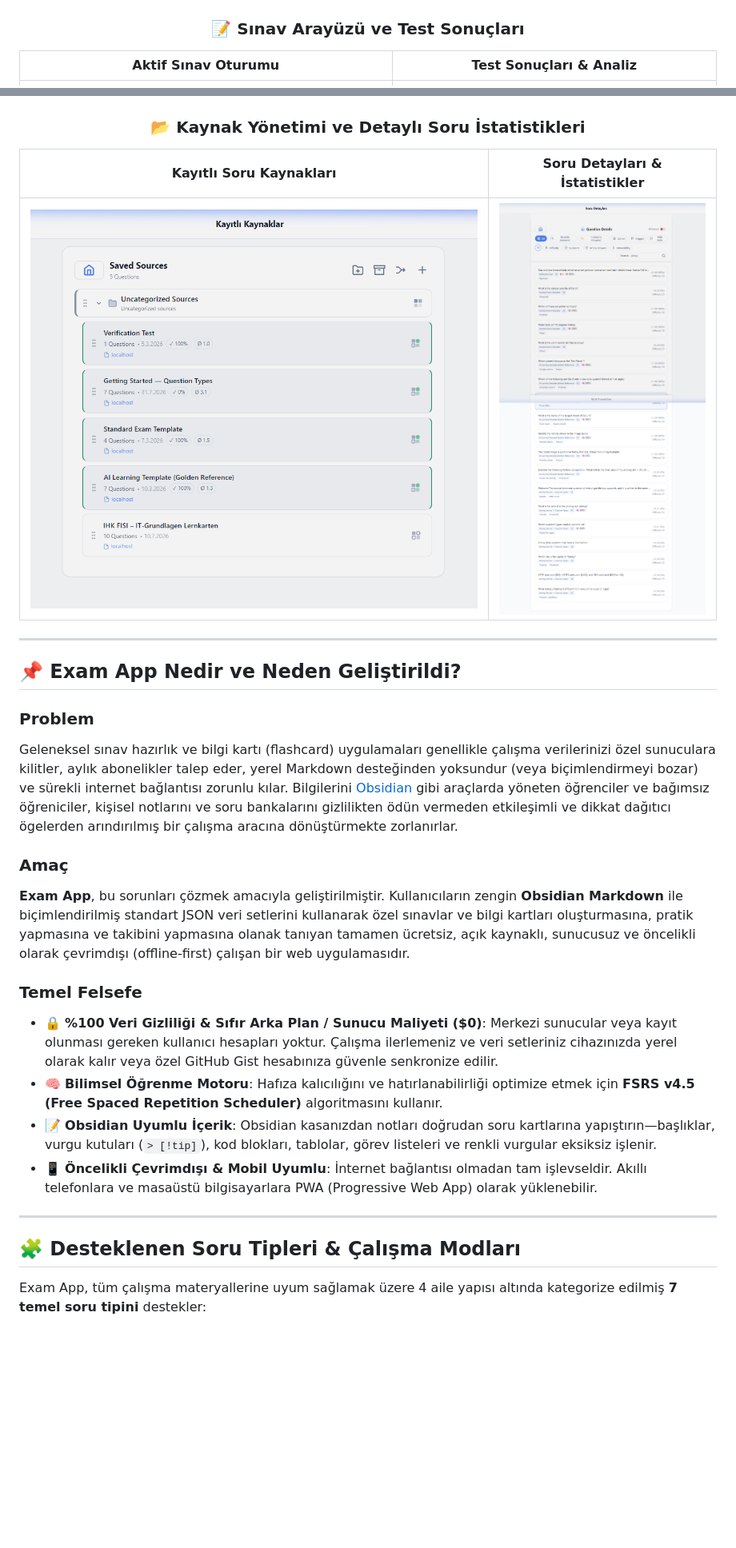
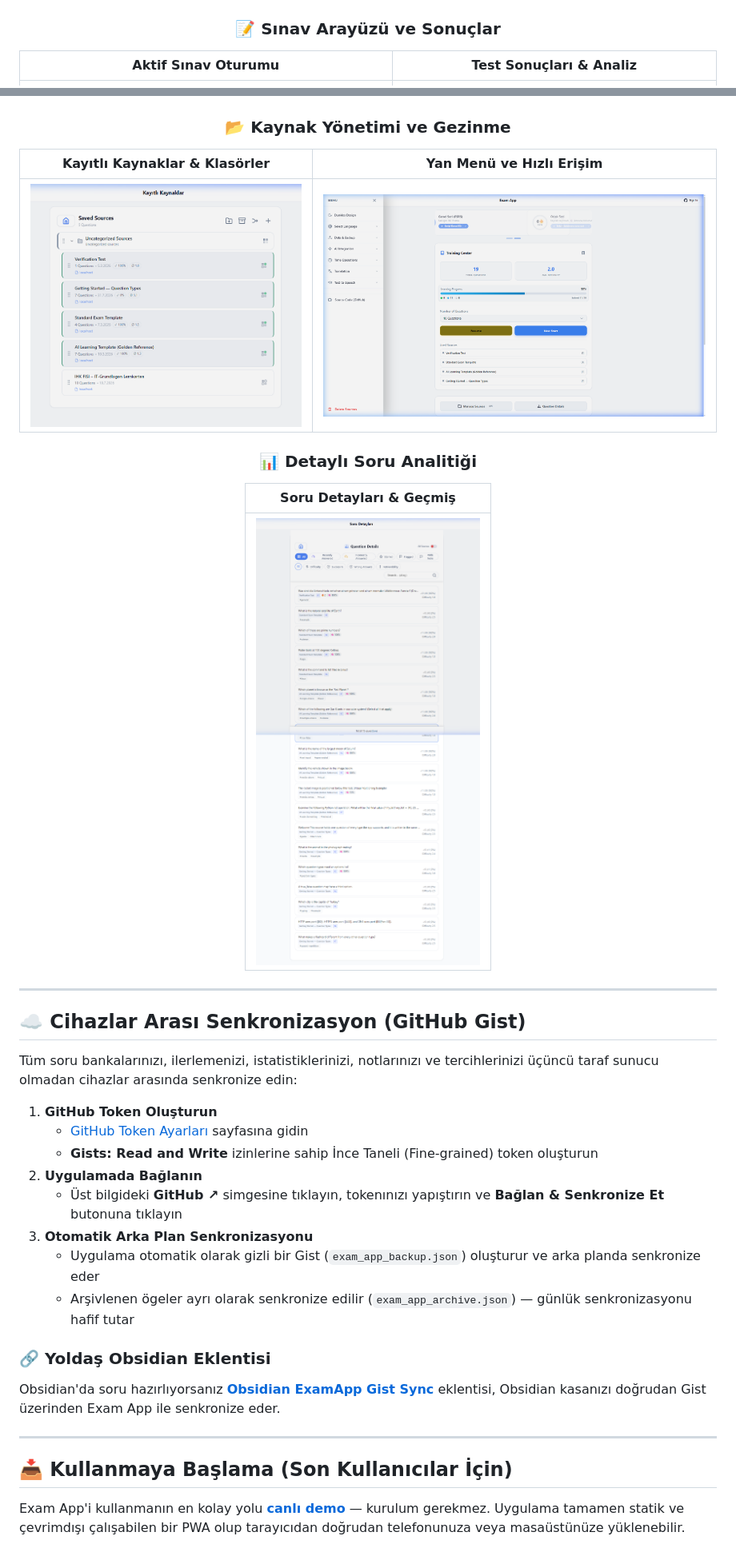
Before and after one commit to tafirnat/exam-app, a Markdown page: README.tr.md, 2 parts joined by grey strips. Shown at 80% size. Rendered like a GitHub page; blank space fills up the shorter version.

Commit message:
docs: restructure all README files with proper content flow and updated features

```diff
--- a/README.tr.md
+++ b/README.tr.md
@@ -35,39 +109,48 @@ Uygulamayı canlı olarak deneyimleyin: **[https://exam.rifatarslan.dev/](https:
 | :---: | :---: |
 | ![Dashboard Light](./docs/screenshots/dashboard-light.png) | ![Dashboard Dark](./docs/screenshots/dashboard-dark.png) |
 
-### 📝 Sınav Arayüzü ve Test Sonuçları
+### 📝 Sınav Arayüzü ve Sonuçlar
 
 | Aktif Sınav Oturumu | Test Sonuçları & Analiz |
 | :---: | :---: |
 | ![Quiz Interface](./docs/screenshots/quiz-interface.png) | ![Test Results](./docs/screenshots/test-results.png) |
 
-### 📂 Kaynak Yönetimi ve Detaylı Soru İstatistikleri
+### 📂 Kaynak Yönetimi ve Gezinme
 
-| Kayıtlı Soru Kaynakları | Soru Detayları & İstatistikler |
+| Kayıtlı Kaynaklar & Klasörler | Yan Menü ve Hızlı Erişim |
 | :---: | :---: |
-| ![Saved Sources](./docs/screenshots/saved-sources.png) | ![Question Details](./docs/screenshots/question-details.png) |
+| ![Saved Sources](./docs/screenshots/saved-sources.png) | ![Sidebar Menu](./docs/screenshots/sidebar-menu.png) |
+
+### 📊 Detaylı Soru Analitiği
+
+| Soru Detayları & Geçmiş |
+| :---: |
+| ![Question Details](./docs/screenshots/question-details.png) |
 
 </div>
 
 ---
 
-## 📌 Exam App Nedir ve Neden Geliştirildi?
+## ☁️ Cihazlar Arası Senkronizasyon (GitHub Gist)
 
-### Problem
-Geleneksel sınav hazırlık ve bilgi kartı (flashcard) uygulamaları genellikle çalışma verilerinizi özel sunuculara kilitler, aylık abonelikler talep eder, yerel Markdown desteğinden yoksundur (veya biçimlendirmeyi bozar) ve sürekli internet bağlantısı zorunlu kılar. Bilgilerini [Obsidian](https://obsidian.md/) gibi araçlarda yöneten öğrenciler ve bağımsız öğreniciler, kişisel notlarını ve soru bankalarını gizlilikten ödün vermeden etkileşimli ve dikkat dağıtıcı ögelerden arındırılmış bir çalışma aracına dönüştürmekte zorlanırlar.
+Tüm soru bankalarınızı, ilerlemenizi, istatistiklerinizi, notlarınızı ve tercihlerinizi üçüncü taraf sunucu olmadan cihazlar arasında senkronize edin:
 
-### Amaç
-**Exam App**, bu sorunları çözmek amacıyla geliştirilmiştir. Kullanıcıların zengin **Obsidian Markdown** ile biçimlendirilmiş standart JSON veri setlerini kullanarak özel sınavlar ve bilgi kartları oluşturmasına, pratik yapmasına ve takibini yapmasına olanak tanıyan tamamen ücretsiz, açık kaynaklı, sunucusuz ve öncelikli olarak çevrimdışı (offline-first) çalışan bir web uygulamasıdır.
+1. **GitHub Token Oluşturun**
+   - [GitHub Token Ayarları](https://github.com/settings/tokens?type=beta) sayfasına gidin
+   - **Gists: Read and Write** izinlerine sahip İnce Taneli (Fine-grained) token oluşturun
+2. **Uygulamada Bağlanın**
+   - Üst bilgideki **GitHub ↗** simgesine tıklayın, tokenınızı yapıştırın ve **Bağlan & Senkronize Et** butonuna tıklayın
+3. **Otomatik Arka Plan Senkronizasyonu**
+   - Uygulama otomatik olarak gizli bir Gist (`exam_app_backup.json`) oluşturur ve arka planda senkronize eder
+   - Arşivlenen ögeler ayrı olarak senkronize edilir (`exam_app_archive.json`) — günlük senkronizasyonu hafif tutar
 
-### Temel Felsefe
-- 🔒 **%100 Veri Gizliliği & Sıfır Arka Plan / Sunucu Maliyeti ($0)**: Merkezi sunucular veya kayıt olunması gereken kullanıcı hesapları yoktur. Çalışma ilerlemeniz ve veri setleriniz cihazınızda yerel olarak kalır veya özel GitHub Gist hesabınıza güvenle senkronize edilir.
-- 🧠 **Bilimsel Öğrenme Motoru**: Hafıza kalıcılığını ve hatırlanabilirliği optimize etmek için **FSRS v4.5 (Free Spaced Repetition Scheduler)** algoritmasını kullanır.
-- 📝 **Obsidian Uyumlu İçerik**: Obsidian kasanızdan notları doğrudan soru kartlarına yapıştırın—başlıklar, vurgu kutuları (`> [!tip]`), kod blokları, tablolar, görev listeleri ve renkli vurgular eksiksiz işlenir.
-- 📱 **Öncelikli Çevrimdışı & Mobil Uyumlu**: İnternet bağlantısı olmadan tam işlevseldir. Akıllı telefonlara ve masaüstü bilgisayarlara PWA (Progressive Web App) olarak yüklenebilir.
+### 🔗 Yoldaş Obsidian Eklentisi
+
+Obsidian'da soru hazırlıyorsanız **[Obsidian ExamApp Gist Sync](https://github.com/tafirnat/Obsidian-ExamApp-Sync)** eklentisi, Obsidian kasanızı doğrudan Gist üzerinden Exam App ile senkronize eder.
 
 ---
 
-## 🧩 Desteklenen Soru Tipleri & Çalışma Modları
+## 📥 Kullanmaya Başlama (Son Kullanıcılar İçin)
 
-Exam App, tüm çalışma materyallerine uyum sağlamak üzere 4 aile yapısı altında kategorize edilmiş **7 temel soru tipini** destekler:
+Exam App'i kullanmanın en kolay yolu **[canlı demo](https://exam.rifatarslan.dev/)** — kurulum gerekmez. Uygulama tamamen statik ve çevrimdışı çalışabilen bir PWA olup tarayıcıdan doğrudan telefonunuza veya masaüstünüze yüklenebilir.
 
```
Also changed, not shown: other parts of README.tr.md (+114 -82 lines), README.de.md (+139 -98 lines), README.md (+137 -96 lines).
